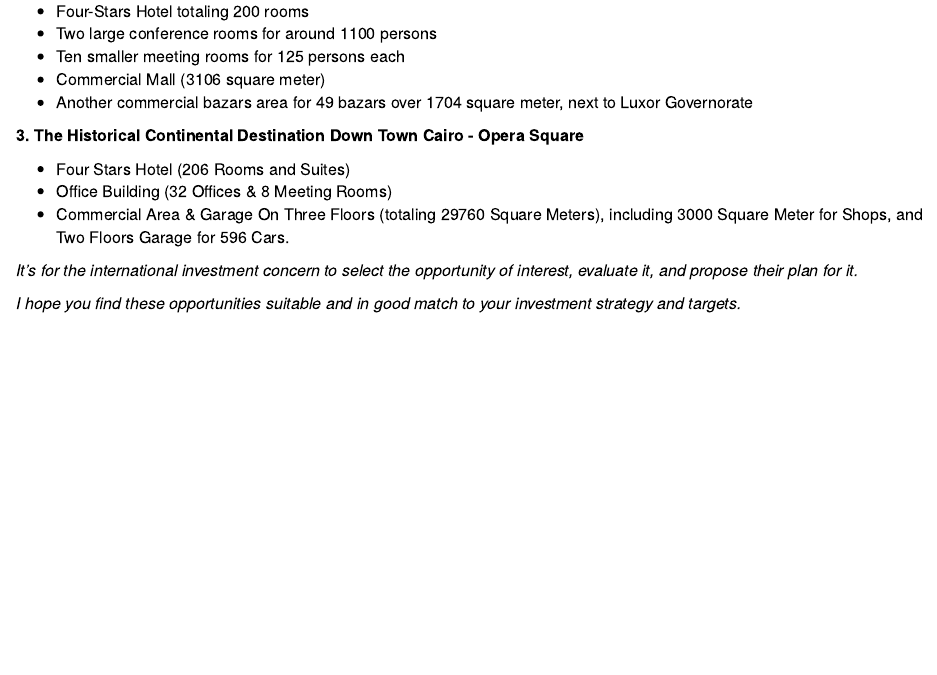
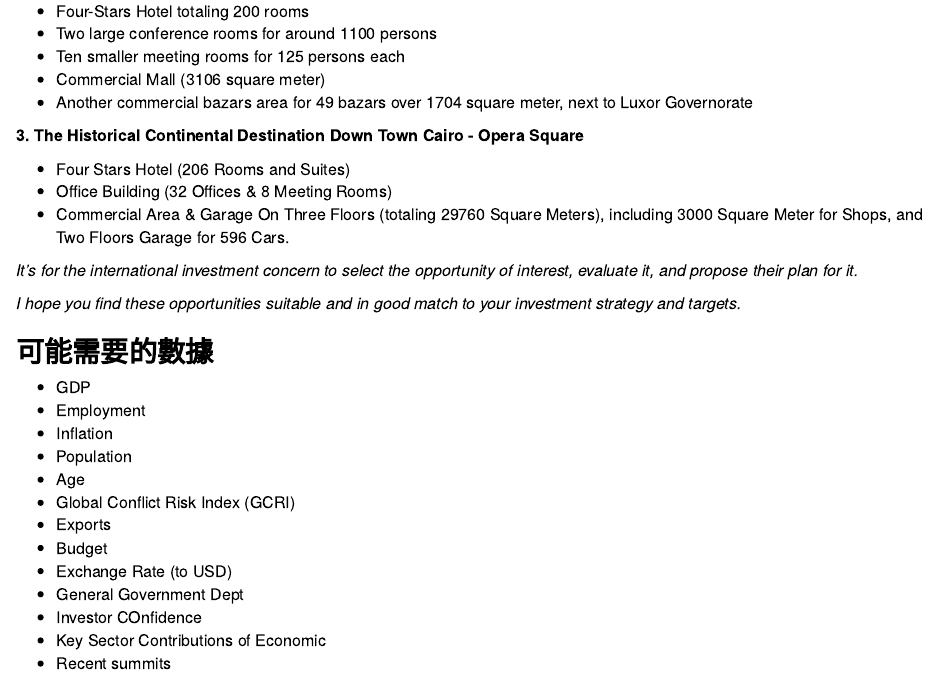
Before and after one commit to HarryLu95/EgyptProject, an R Markdown document (Egypt_Project.Rmd): the page in a window 1100 px wide, from 1060 px down. The pictures show the output file Egypt_Project.html that the author committed with the source, opened offline.

Commit message:
可能需要的數據

```diff
--- a/Egypt_Project.Rmd
+++ b/Egypt_Project.Rmd
@@ -87,3 +87,18 @@ Studies Made For the Following:
 *It's for the international investment concern to select the opportunity of interest, evaluate it, and propose their plan for it.*
 
 *I hope you find these opportunities suitable and in good match to your investment strategy and targets.*
+
+# 可能需要的數據
+- GDP
+- Employment
+- Inflation
+- Population
+- Age
+- Global Conflict Risk Index (GCRI)
+- Exports
+- Budget
+- Exchange Rate (to USD)
+- General Government Dept
+- Investor COnfidence
+- Key Sector Contributions of Economic
+- Recent summits
```
Also changed, not shown: Egypt_Project.html.
